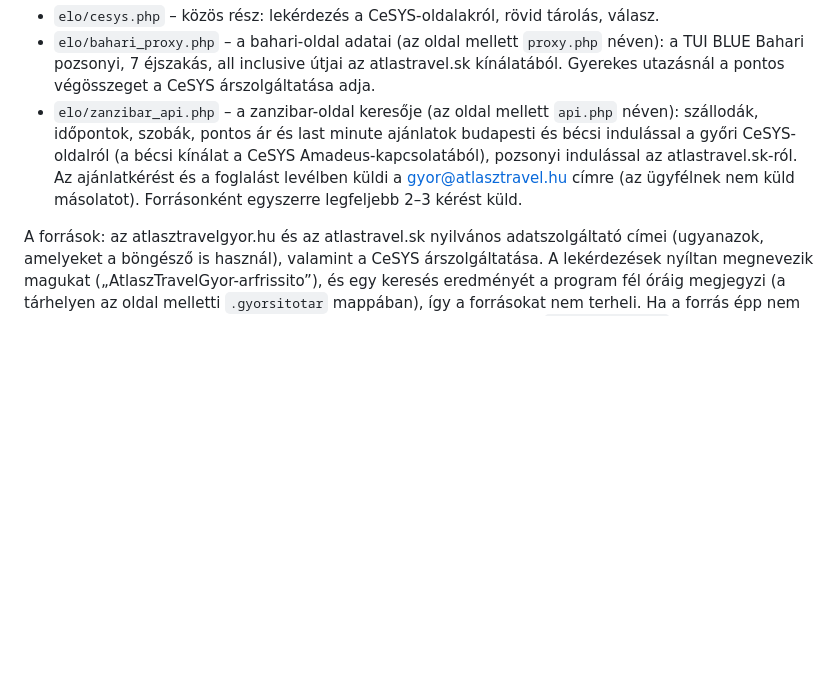
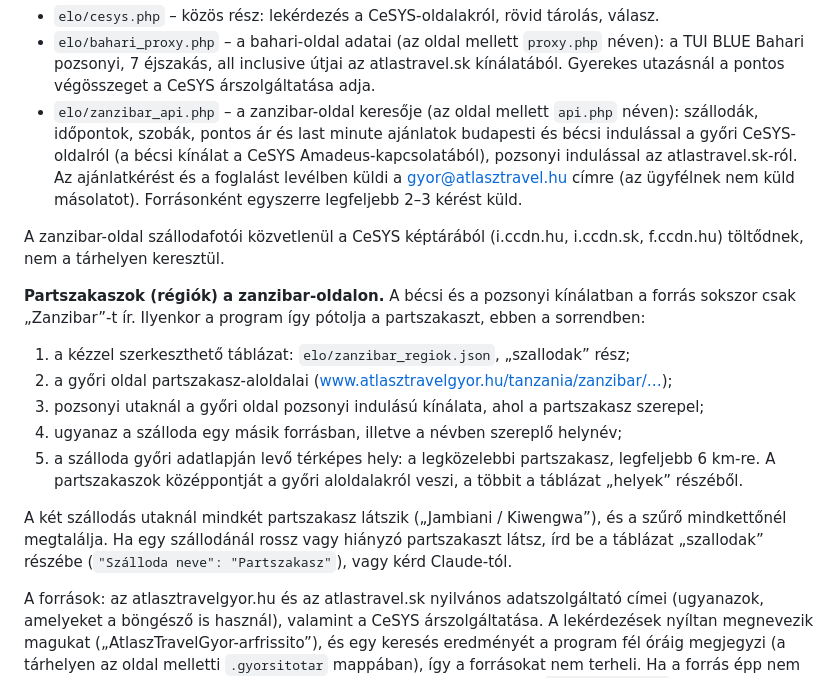
Before and after one commit to bEdA8101/atlasztravelgyor-aloldalak, a Markdown page: README.md, the part around the change. GitHub-like rendering; blank space fills up the shorter version.

Commit message:
Leírás: szállodafotók és partszakaszok a zanzibar-oldalon
Co-Authored-By: Claude Opus 5.5 <noreply@anthropic.com>
Claude-Session: https://claude.ai/code/session_01Wqpqmz2b4fU7BQ6KhG2t9K

```diff
--- a/README.md
+++ b/README.md
@@ -62,6 +62,23 @@ frissites.py az oldal mellé másol az `elo/` mappából:
   atlastravel.sk-ról. Az ajánlatkérést és a foglalást levélben küldi a gyor@atlasztravel.hu címre
   (az ügyfélnek nem küld másolatot). Forrásonként egyszerre legfeljebb 2–3 kérést küld.
 
+A zanzibar-oldal szállodafotói közvetlenül a CeSYS képtárából (i.ccdn.hu, i.ccdn.sk, f.ccdn.hu)
+töltődnek, nem a tárhelyen keresztül.
+
+**Partszakaszok (régiók) a zanzibar-oldalon.** A bécsi és a pozsonyi kínálatban a forrás sokszor
+csak „Zanzibar”-t ír. Ilyenkor a program így pótolja a partszakaszt, ebben a sorrendben:
+
+1. a kézzel szerkeszthető táblázat: `elo/zanzibar_regiok.json`, „szallodak” rész;
+2. a győri oldal partszakasz-aloldalai (www.atlasztravelgyor.hu/tanzania/zanzibar/…);
+3. pozsonyi utaknál a győri oldal pozsonyi indulású kínálata, ahol a partszakasz szerepel;
+4. ugyanaz a szálloda egy másik forrásban, illetve a névben szereplő helynév;
+5. a szálloda győri adatlapján levő térképes hely: a legközelebbi partszakasz, legfeljebb 6 km-re.
+   A partszakaszok középpontját a győri aloldalakról veszi, a többit a táblázat „helyek” részéből.
+
+A két szállodás utaknál mindkét partszakasz látszik („Jambiani / Kiwengwa”), és a szűrő
+mindkettőnél megtalálja. Ha egy szállodánál rossz vagy hiányzó partszakaszt látsz, írd be a
+táblázat „szallodak” részébe (`"Szálloda neve": "Partszakasz"`), vagy kérd Claude-tól.
+
 A források: az atlasztravelgyor.hu és az atlastravel.sk nyilvános adatszolgáltató címei
 (ugyanazok, amelyeket a böngésző is használ), valamint a CeSYS árszolgáltatása. A lekérdezések
 nyíltan megnevezik magukat („AtlaszTravelGyor-arfrissito”), és egy keresés eredményét a program
```
